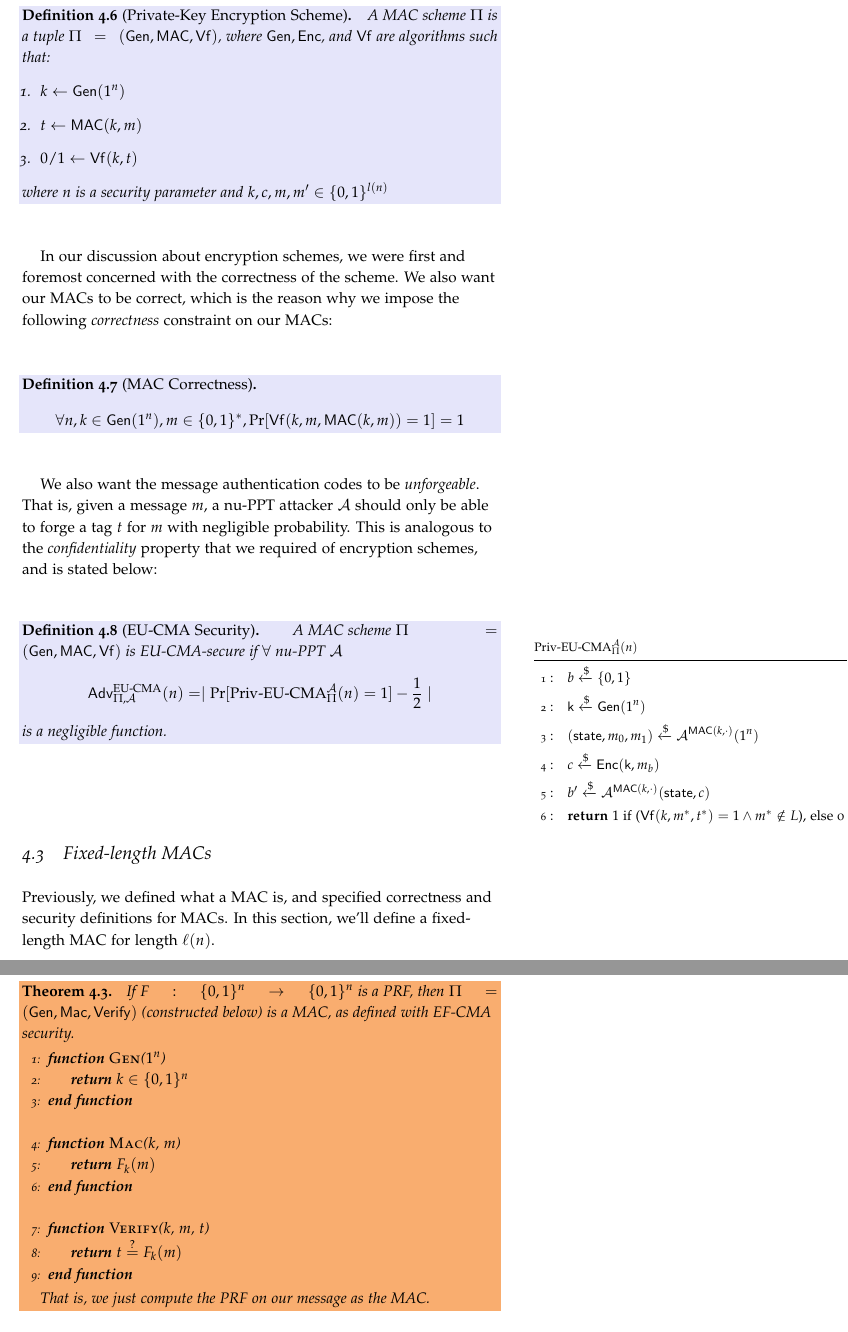
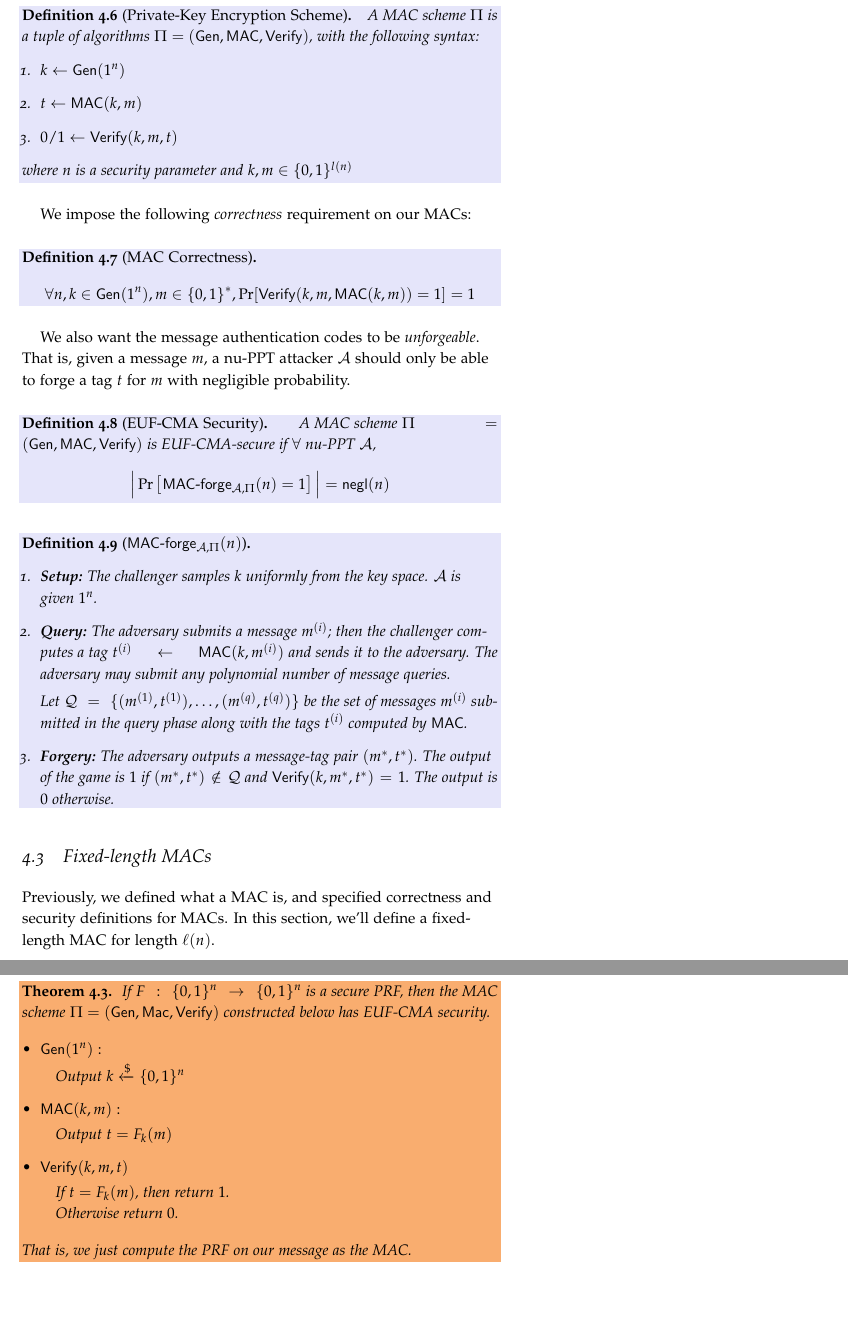
Before and after one commit to sanjamg/276-F24-Notes, a LaTeX thesis (notes-F24.tex, which reads lec06-F24.tex, lec07-F24.tex): two parts of pages 52 and 53 of 73, joined at a grey line, cut so that both start at the same text, the shorter picture padded with empty space. Compiled offline with pdfLaTeX.

Commit message:
Updates from Overleaf

```diff
--- a/lec06-F24.tex
+++ b/lec06-F24.tex
@@ -314,39 +316,36 @@ He accepts the message if $\verify(m, t) = 1$, otherwise he rejects the message.
 The formal definition is stated below:
 \begin{definition}[Private-Key Encryption Scheme]
-    A MAC scheme $\Pi$ is a tuple $\Pi = (\gen, \mac, \verify)$, where $\gen, \enc$, and $\verify$ are algorithms such that:
+    A MAC scheme $\Pi$ is a tuple of algorithms $\Pi = (\gen, \mac, \Verify)$, with the following syntax:
     \begin{enumerate}
         \item $k \leftarrow \gen(1^n)$
         \item $t \leftarrow \mac(k,m)$
-        \item $0/1 \leftarrow \verify(k, t)$
+        \item $0/1 \leftarrow \Verify(k, m, t)$
     \end{enumerate}
-    where $n$ is a security parameter and $k, c, m, m' \in \{0, 1\}^{l(n)}$
+    where $n$ is a security parameter and $k, m \in \{0, 1\}^{l(n)}$
 \end{definition}
 
-In our discussion about encryption schemes, we were first and foremost concerned with the correctness of the scheme.
-We also want our MACs to be correct, which is the reason why we impose the following \textit{correctness} constraint on our MACs:
+We impose the following \textit{correctness} requirement on our MACs:
 \begin{definition}[MAC Correctness]
-    $$\forall n, k \in \gen(1^n), m \in \{0, 1\}^*, \Pr[\verify(k, m, \mac(k, m)) = 1] = 1$$
+    $$\forall n, k \in \gen(1^n), m \in \{0, 1\}^*, \Pr[\Verify(k, m, \mac(k, m)) = 1] = 1$$
 \end{definition}
 
 We also want the message authentication codes to be \textit{unforgeable}.
 That is, given a message $m$, a nu-PPT attacker $\ma$ should only be able to forge a tag $t$ for $m$ with negligible probability.
-This is analogous to the \textit{confidentiality} property that we required of encryption schemes, and is stated below:
-\begin{definition}[EU-CMA Security]
-    A MAC scheme $\Pi = (\gen,\mac,\verify)$ is EU-CMA-secure if $\forall$ nu-PPT $\ma$
-    $$\advantage{\pcnotionstyle{EU\pcmathhyphen{}CMA}}{\Pi,\adv} = \Large\mid \Pr[\pcnotionstyle{Priv\pcmathhyphen{}EU\pcmathhyphen{}CMA}_{\Pi}^{\adv}(\secpar) =1] -\frac12\Large\mid$$
-    is a negligible function.
+\begin{definition}[EUF-CMA Security]
+    A MAC scheme $\Pi = (\gen,\mac,\Verify)$ is EUF-CMA-secure if $\forall$ nu-PPT $\ma$,
+    $$\Big| \Pr\left[\mathsf{MAC}\pcmathhyphen{}\mathsf{forge}_{\cA, \Pi}(\secpar) =1\right]\Big| = \negl$$
 \end{definition}
 
-\marginnote[-1.5in]{
-\procedureblock[linenumbering]{$\pcnotionstyle{Priv\pcmathhyphen{}EU\pcmathhyphen{}CMA}_{\Pi}^{\adv}(\secpar)$}{
- b \getsr \bin \\
-  \key  \getsr \gen ( \secparam ) \\
- ( \state ,m_0 ,m_1) \getsr \adv^{\mac(k, \cdot)} ( \secparam) \\
- c \getsr \enc ( \key ,m_b ) \\
- b' \getsr \adv^{\mac(k, \cdot)} ( \state , c ) \\
- \pcreturn 1 \text{ if (} \verify(k, m^*, t^*) = 1 \land m^* \notin L \text{), else 0}
- }}
+\begin{definition}[$\mathsf{MAC}\pcmathhyphen{}\mathsf{forge}_{\cA, \Pi}(\secpar)$]
+$ $
+   \begin{enumerate}
+        \item \textbf{Setup:} The challenger samples $k$ uniformly from the key space. $\cA$ is given $1^n$.
+        \item \textbf{Query:} The adversary submits a message $m^{(i)}$; then the challenger computes a tag $t^{(i)} \gets \mac(k, m^{(i)})$ and sends it to the adversary. The adversary may submit any polynomial number of message queries.
 
+        Let $\mathcal{Q} = \{(m^{(1)}, t^{(1)}), \dots, (m^{(q)}, t^{(q)})\}$ be the set of messages $m^{(i)}$ submitted in the query phase along with the tags $t^{(i)}$ computed by $\mac$.
+        \item \textbf{Forgery:} The adversary outputs a message-tag pair $(m^*, t^*)$. The output of the game is $1$ if $(m^*,t^*) \notin \mathcal{Q}$ and $\Verify(k, m^*, t^*) = 1$. The output is $0$ otherwise.
+    \end{enumerate}
+\end{definition}
 
 
 %\marginnote[-1.5in]{
--- a/lec07-F24.tex
+++ b/lec07-F24.tex
@@ -6,22 +6,23 @@
 Previously, we defined what a MAC is, and specified correctness and security definitions for MACs. In this section, we'll define a fixed-length MAC for length $\ell(n)$.
 
 \begin{theorem}
-    If $F : \{0, 1\}^n \to \{0, 1\}^n$ is a PRF, then $\Pi = (\mathsf{Gen}, \mathsf{Mac}, \mathsf{Verify})$ (constructed below) is a MAC, as defined with EF-CMA security.
+    If $F : \{0, 1\}^n \to \{0, 1\}^n$ is a secure PRF, then the MAC scheme $\Pi = (\mathsf{Gen}, \mathsf{Mac}, \mathsf{Verify})$ constructed below has EUF-CMA security.
 
-    \begin{algorithmic}[1]
-        \Function{Gen}{$1^n$}
-            \State \Return $k \in \{0, 1\}^n$
-        \EndFunction
-        \Statex
-        \Function{Mac}{$k$, $m$}
-            \State \Return $F_k(m)$
-        \EndFunction
-        \Statex
-        \Function{Verify}{$k$, $m$, $t$}
-            \State \Return $t \overset{?}{=} F_k(m)$
-        \EndFunction
-    \end{algorithmic}
-
+    \begin{itemize}
+        \item $\gen(1^n):$
+        \begin{algorithmic}
+            \item Output $k \getsr \{0, 1\}^n$
+        \end{algorithmic}
+        \item $\mac(k,m):$
+        \begin{algorithmic}
+            \item Output $t = F_k(m)$
+        \end{algorithmic}
+        \item $\Verify(k, m, t)$
+        \begin{algorithmic}
+            \item If $t = F_k(m)$, then return $1$.
+            \item Otherwise return $0$.
+        \end{algorithmic}
+    \end{itemize}
     That is, we just compute the PRF on our message as the MAC.
 \end{theorem}
 
```
Also changed, not shown: collection-F24.tex (+0 -12 lines), lec05-F24.tex (+1 -1 lines), lec09-F24.tex (+0 -9 lines), macros.tex (+30 -0 lines), lec06-F24.tex (42 more changed lines), lec07-F24.tex (4 more changed lines).
